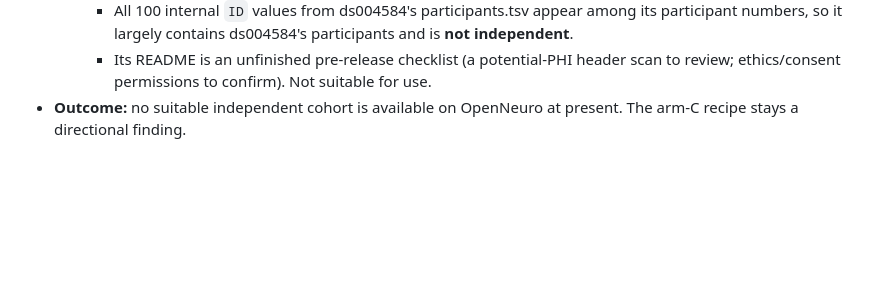
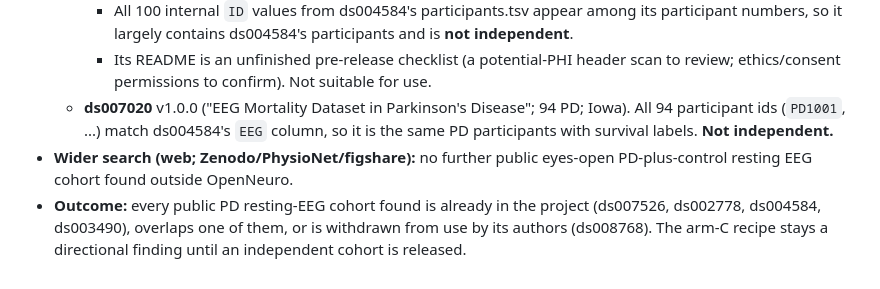
Before and after one commit to kalebrodriguez/NeuroPD, a Markdown page: docs/research_log.md, the part around the change. Drawn GitHub-style; blank space fills up the shorter version.

Commit message:
docs: ds007020 also overlaps ds004584; no independent cohort available
All 94 ds007020 participants match ds004584's EEG ids. A wider web search
found no other public PD-plus-control resting EEG cohort outside OpenNeuro.

Co-Authored-By: Claude Opus 5.5 <noreply@anthropic.com>
Claude-Session: https://claude.ai/code/session_01DPJtKa3vaZaPbkAY2XyFhb

```diff
--- a/docs/research_log.md
+++ b/docs/research_log.md
@@ -653,5 +653,12 @@ not erased. Entries distinguish planned / exploratory / confirmatory analyses.
       is **not independent**.
     - Its README is an unfinished pre-release checklist (a potential-PHI header
       scan to review; ethics/consent permissions to confirm). Not suitable for use.
-- **Outcome:** no suitable independent cohort is available on OpenNeuro at present.
-  The arm-C recipe stays a directional finding.
+  - **ds007020** v1.0.0 ("EEG Mortality Dataset in Parkinson's Disease"; 94 PD;
+    Iowa). All 94 participant ids (`PD1001`, ...) match ds004584's `EEG` column,
+    so it is the same PD participants with survival labels. **Not independent.**
+- **Wider search (web; Zenodo/PhysioNet/figshare):** no further public eyes-open
+  PD-plus-control resting EEG cohort found outside OpenNeuro.
+- **Outcome:** every public PD resting-EEG cohort found is already in the project
+  (ds007526, ds002778, ds004584, ds003490), overlaps one of them, or is withdrawn
+  from use by its authors (ds008768). The arm-C recipe stays a directional
+  finding until an independent cohort is released.
```
